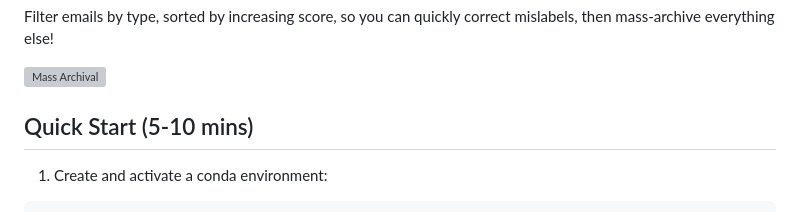
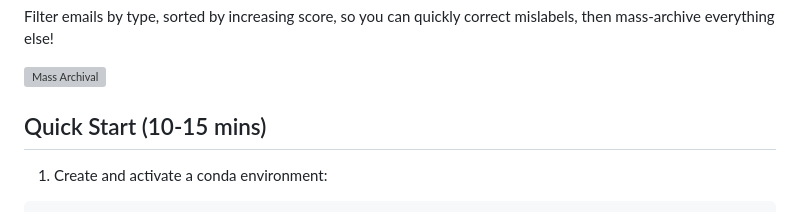
Before and after one commit to edward-cates/email-client, a Markdown page: README.md, the part around the change. GitHub-like rendering; grey boxes are pictures that could not be loaded.

Commit message:
quick start time estimate

````diff
--- a/README.md
+++ b/README.md
@@ -15,7 +15,7 @@ Filter emails by type, sorted by increasing score, so you can quickly correct mi
 
 ![Mass Archival](doc/img/mass-archival.png)
 
-## Quick Start (5-10 mins)
+## Quick Start (10-15 mins)
 
 1. Create and activate a conda environment:
 ```bash
````
